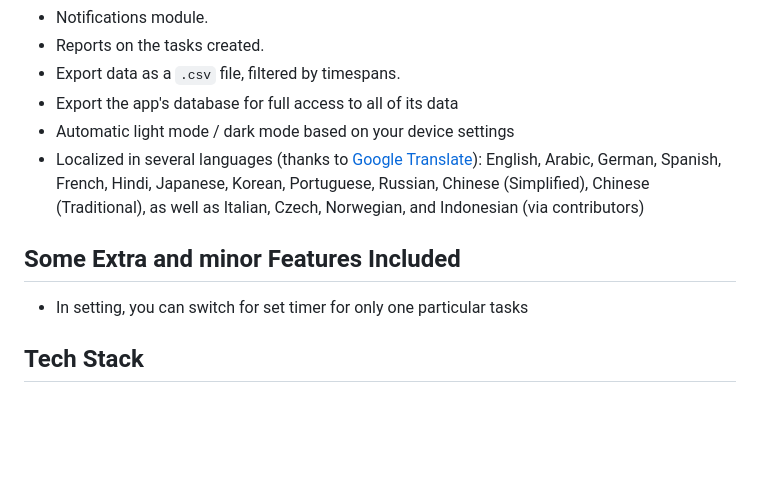
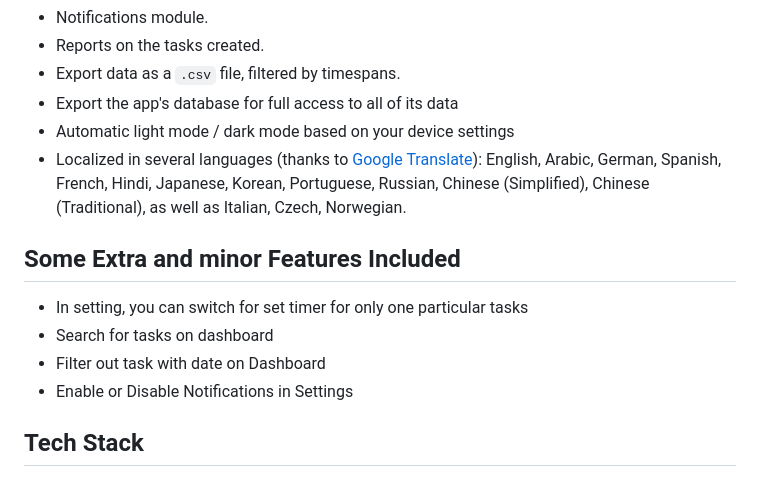
Before and after one commit to rajielijah/innoscripta_test, a Markdown page: README.md, the part around the change. Rendered like a GitHub page; blank space fills up the shorter version.

```diff
--- a/README.md
+++ b/README.md
@@ -24,11 +24,14 @@ Flutter Version 3.0.1
 * Export data as a `.csv` file, filtered by timespans.
 * Export the app's database for full access to all of its data
 * Automatic light mode / dark mode based on your device settings
-* Localized in several languages (thanks to [Google Translate](https://cloud.google.com/translate)): English, Arabic, German, Spanish, French, Hindi, Japanese, Korean, Portuguese, Russian, Chinese (Simplified), Chinese (Traditional), as well as Italian, Czech, Norwegian, and Indonesian (via contributors)
+* Localized in several languages (thanks to [Google Translate](https://cloud.google.com/translate)): English, Arabic, German, Spanish, French, Hindi, Japanese, Korean, Portuguese, Russian, Chinese (Simplified), Chinese (Traditional), as well as Italian, Czech, Norwegian.
 
 ## Some Extra and minor Features Included
 
 * In setting, you can switch for set timer for only one particular tasks
+* Search for tasks on dashboard
+* Filter out task with date on Dashboard
+* Enable or Disable Notifications in Settings
 
 
 
```
